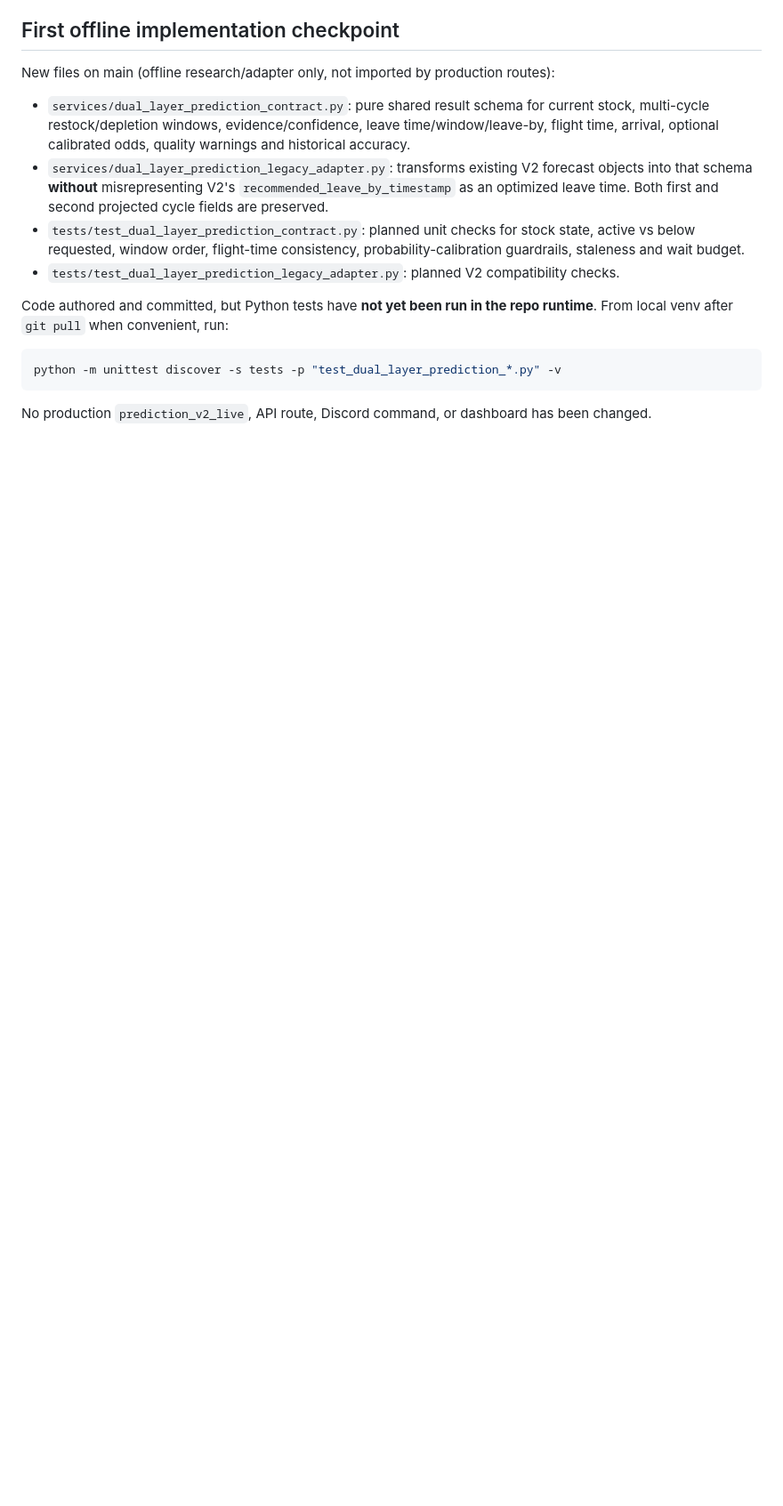
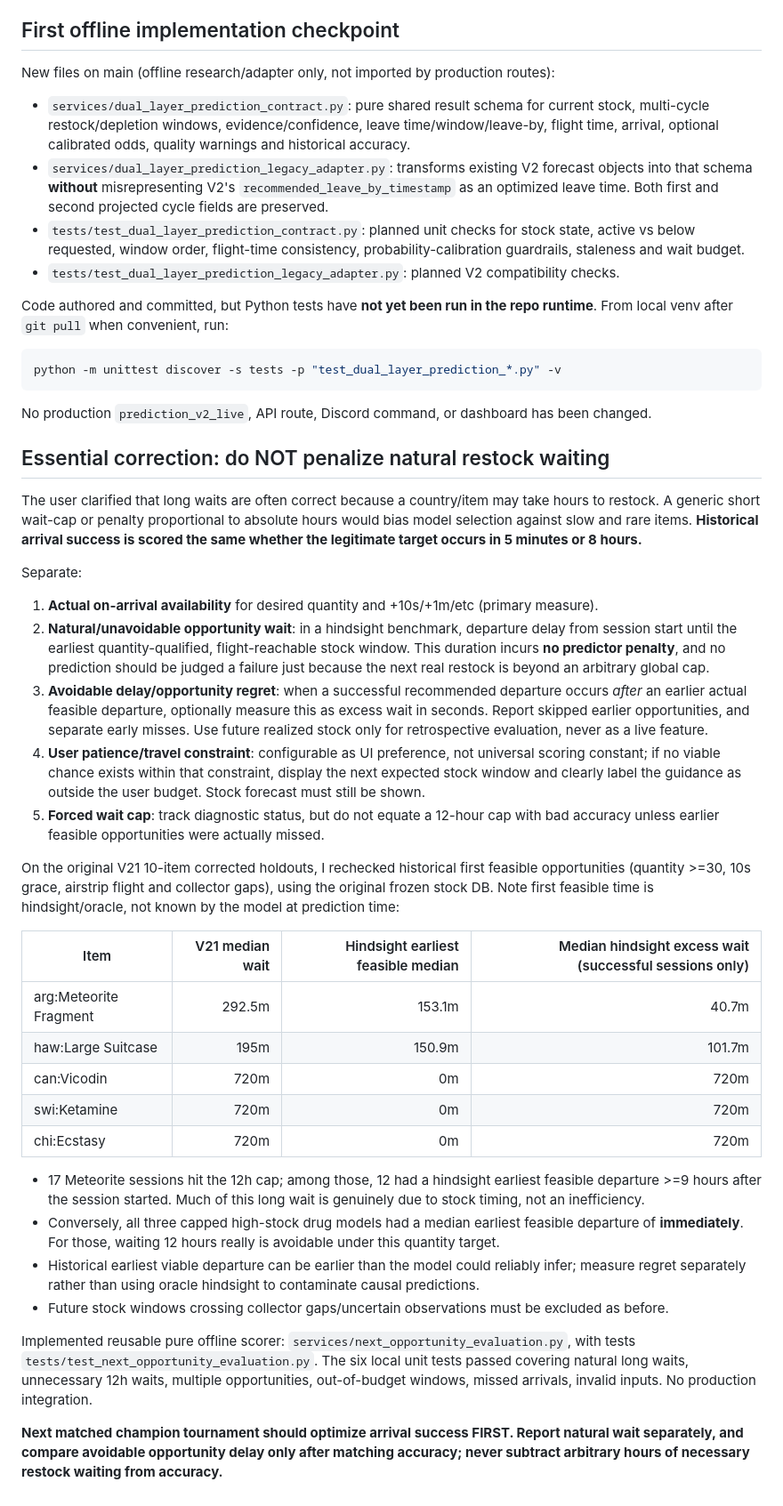
Before and after one commit to fungjkTorn/torn-fren, a Markdown page: research/dual_layer_v21_review_checkpoint_2026-10-08.md, the part around the change. Shown at 89% size. Drawn GitHub-style; blank space fills up the shorter version.

Commit message:
Correct scoring policy: normalize waiting by first viable restock opportunity

````diff
--- a/research/dual_layer_v21_review_checkpoint_2026-10-08.md
+++ b/research/dual_layer_v21_review_checkpoint_2026-10-08.md
@@ -76,3 +76,33 @@ python -m unittest discover -s tests -p "test_dual_layer_prediction_*.py" -v
 ```
 
 No production `prediction_v2_live`, API route, Discord command, or dashboard has been changed.
+
+
+## Essential correction: do NOT penalize natural restock waiting
+The user clarified that long waits are often correct because a country/item may take hours to restock. A generic short wait-cap or penalty proportional to absolute hours would bias model selection against slow and rare items. **Historical arrival success is scored the same whether the legitimate target occurs in 5 minutes or 8 hours.**
+
+Separate:
+1. **Actual on-arrival availability** for desired quantity and +10s/+1m/etc (primary measure).
+2. **Natural/unavoidable opportunity wait**: in a hindsight benchmark, departure delay from session start until the earliest quantity-qualified, flight-reachable stock window. This duration incurs **no predictor penalty**, and no prediction should be judged a failure just because the next real restock is beyond an arbitrary global cap.
+3. **Avoidable delay/opportunity regret**: when a successful recommended departure occurs *after* an earlier actual feasible departure, optionally measure this as excess wait in seconds. Report skipped earlier opportunities, and separate early misses. Use future realized stock only for retrospective evaluation, never as a live feature.
+4. **User patience/travel constraint**: configurable as UI preference, not universal scoring constant; if no viable chance exists within that constraint, display the next expected stock window and clearly label the guidance as outside the user budget. Stock forecast must still be shown.
+5. **Forced wait cap**: track diagnostic status, but do not equate a 12-hour cap with bad accuracy unless earlier feasible opportunities were actually missed.
+
+On the original V21 10-item corrected holdouts, I rechecked historical first feasible opportunities (quantity >=30, 10s grace, airstrip flight and collector gaps), using the original frozen stock DB. Note first feasible time is hindsight/oracle, not known by the model at prediction time:
+
+| Item | V21 median wait | Hindsight earliest feasible median | Median hindsight excess wait (successful sessions only) |
+|---|---:|---:|---:|
+| arg:Meteorite Fragment | 292.5m | 153.1m | 40.7m |
+| haw:Large Suitcase | 195m | 150.9m | 101.7m |
+| can:Vicodin | 720m | 0m | 720m |
+| swi:Ketamine | 720m | 0m | 720m |
+| chi:Ecstasy | 720m | 0m | 720m |
+
+- 17 Meteorite sessions hit the 12h cap; among those, 12 had a hindsight earliest feasible departure >=9 hours after the session started. Much of this long wait is genuinely due to stock timing, not an inefficiency.
+- Conversely, all three capped high-stock drug models had a median earliest feasible departure of **immediately**. For those, waiting 12 hours really is avoidable under this quantity target.
+- Historical earliest viable departure can be earlier than the model could reliably infer; measure regret separately rather than using oracle hindsight to contaminate causal predictions.
+- Future stock windows crossing collector gaps/uncertain observations must be excluded as before.
+
+Implemented reusable pure offline scorer: `services/next_opportunity_evaluation.py`, with tests `tests/test_next_opportunity_evaluation.py`. The six local unit tests passed covering natural long waits, unnecessary 12h waits, multiple opportunities, out-of-budget windows, missed arrivals, invalid inputs. No production integration.
+
+**Next matched champion tournament should optimize arrival success FIRST. Report natural wait separately, and compare avoidable opportunity delay only after matching accuracy; never subtract arbitrary hours of necessary restock waiting from accuracy.**
````
